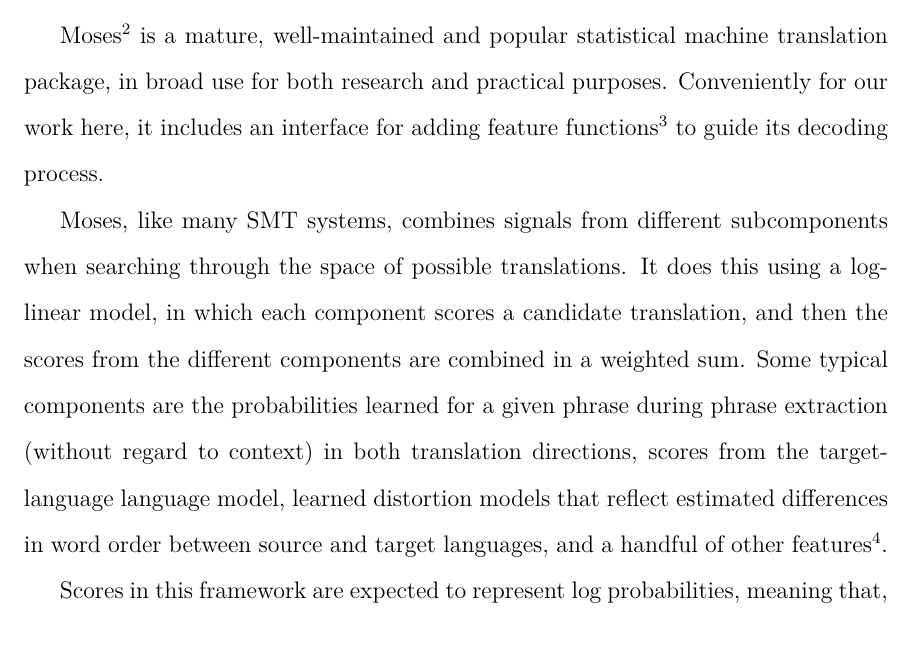
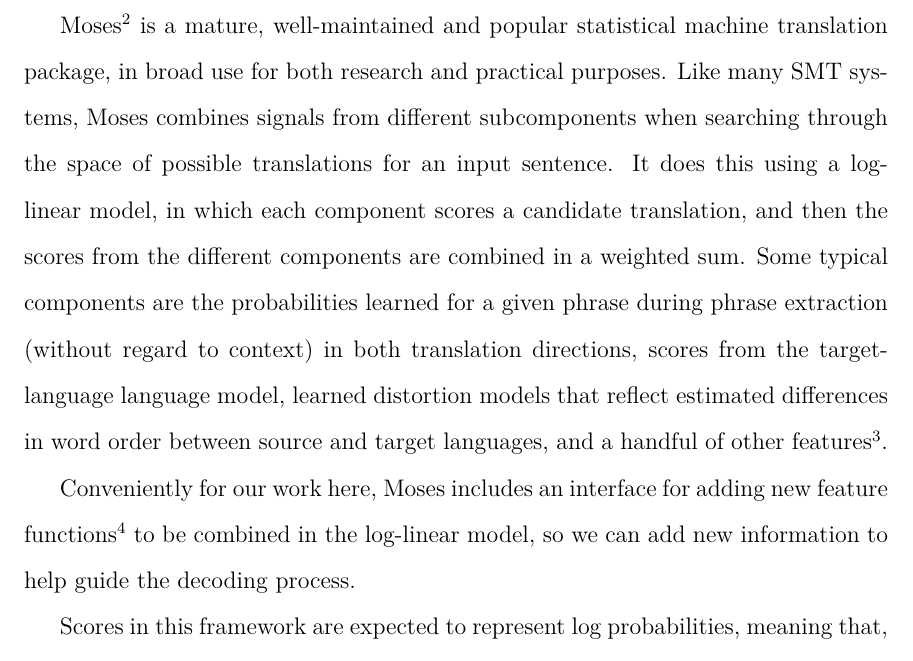
Before and after one commit to alexrudnick/dissertation, a LaTeX thesis (dissertation/dissertation.tex, which reads dissertation/integration.tex): part of page 129 of 154, cut so that both start at the same text. Compiled offline with XeLaTeX.

Commit message:
little bit of editing and reordering

```diff
--- a/dissertation/integration.tex
+++ b/dissertation/integration.tex
@@ -60,25 +60,26 @@
 
 
 \section{Integrating Chipa into Phrase-Based Statistical Machine Translation}
-Moses\footnote{Available at
-\url{http://statmt.org/moses/}} is a mature,
+Moses\footnote{Available at \url{http://statmt.org/moses/}} is a mature,
 well-maintained and popular statistical machine translation package, in broad
-use for both research and practical purposes. Conveniently for our work here,
-it includes an interface for adding feature functions\footnote{See
+use for both research and practical purposes.
+Like many SMT systems, Moses combines signals from different subcomponents when
+searching through the space of possible translations for an input sentence. It
+does this using a log-linear model, in which each component scores a candidate
+translation, and then the scores from the different components are combined in
+a weighted sum. Some typical components are the probabilities learned for a
+given phrase during phrase extraction (without regard to context) in both
+translation directions, scores from the target-language language model, learned
+distortion models that reflect estimated differences in word order between
+source and target languages, and a handful of other features\footnote{For an
+overview of techniques commonly used in phrase-based statistical MT, please see
+Koehn's book on the subject \cite{koehn2010statistical}.}.
+
+Conveniently for our work here, Moses includes an interface for adding new
+feature functions\footnote{See
 \url{http://www.statmt.org/moses/?n=Moses.FeatureFunctions} for documentation.}
-to guide its decoding process.
-
-Moses, like many SMT systems, combines signals from different subcomponents
-when searching through the space of possible translations. It does this using a
-log-linear model, in which each component scores a candidate translation, and
-then the scores from the different components are combined in a weighted sum.
-Some typical components are the probabilities learned for a given phrase during
-phrase extraction (without regard to context) in both translation directions,
-scores from the target-language language model, learned distortion models that
-reflect estimated differences in word order between source and target
-languages, and a handful of other features\footnote{For an overview of
-techniques commonly used in phrase-based statistical MT, please see Koehn's
-book on the subject \cite{koehn2010statistical}.}.
+to be combined in the log-linear model, so we can add new information to help
+guide the decoding process.
 
 Scores in this framework are expected to represent log probabilities, meaning
 that, concretely, they are real numbers less than 0, as the logarithm of a
```
Also changed, not shown: dissertation/integration.tex (6 more changed lines).
